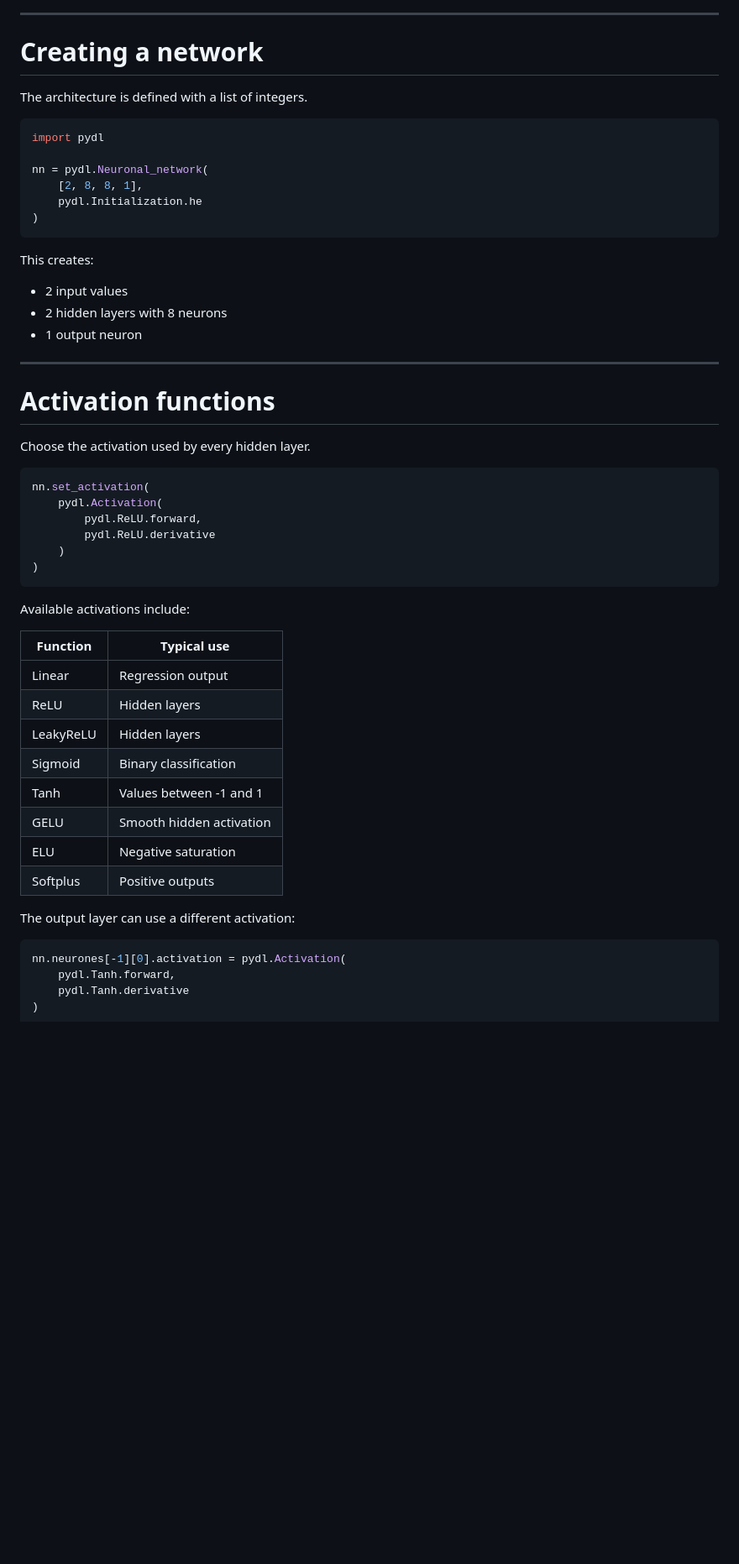
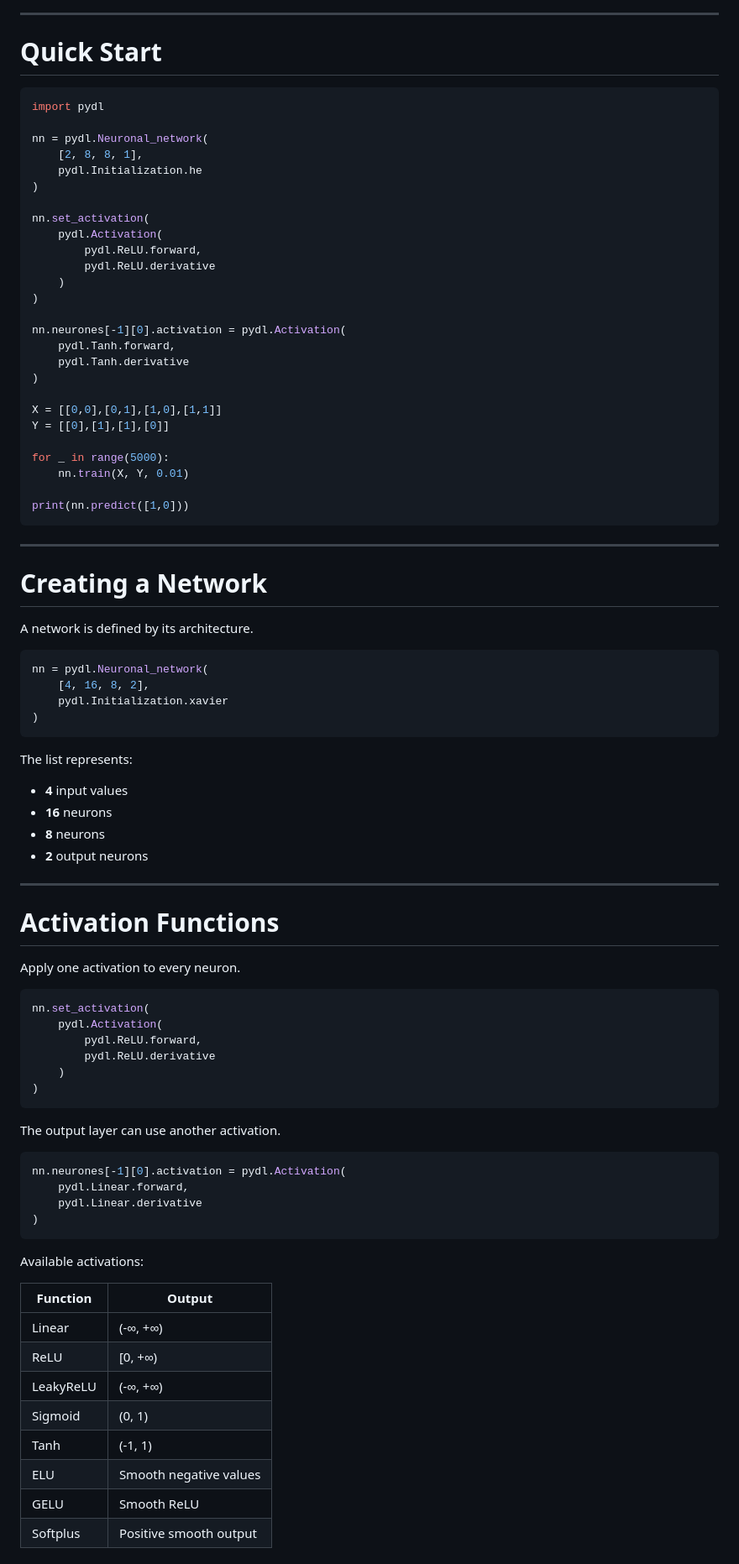
Before and after one commit to Adam54-eng/PyDL, a Markdown page: README.md, the part around one of its changes. Shown at 84% size. GitHub-like rendering; blank space fills up the shorter version.

````diff
--- a/README.md
+++ b/README.md
@@ -76,9 +29,7 @@ The data flows through the network during **forward propagation**, and the weigh
 
 ---
 
-# Creating a network
-
-The architecture is defined with a list of integers.
+# Quick Start
 
 ```python
 import pydl
@@ -87,19 +38,53 @@ nn = pydl.Neuronal_network(
     [2, 8, 8, 1],
     pydl.Initialization.he
 )
+
+nn.set_activation(
+    pydl.Activation(
+        pydl.ReLU.forward,
+        pydl.ReLU.derivative
+    )
+)
+
+nn.neurones[-1][0].activation = pydl.Activation(
+    pydl.Tanh.forward,
+    pydl.Tanh.derivative
+)
+
+X = [[0,0],[0,1],[1,0],[1,1]]
+Y = [[0],[1],[1],[0]]
+
+for _ in range(5000):
+    nn.train(X, Y, 0.01)
+
+print(nn.predict([1,0]))
 ```
-
-This creates:
-
-* 2 input values
-* 2 hidden layers with 8 neurons
-* 1 output neuron
 
 ---
 
-# Activation functions
+# Creating a Network
 
-Choose the activation used by every hidden layer.
+A network is defined by its architecture.
+
+```python
+nn = pydl.Neuronal_network(
+    [4, 16, 8, 2],
+    pydl.Initialization.xavier
+)
+```
+
+The list represents:
+
+* **4** input values
+* **16** neurons
+* **8** neurons
+* **2** output neurons
+
+---
+
+# Activation Functions
+
+Apply one activation to every neuron.
 
 ```python
 nn.set_activation(
@@ -110,22 +95,25 @@ nn.set_activation(
 )
 ```
 
-Available activations include:
-
-| Function  | Typical use              |
-| --------- | ------------------------ |
-| Linear    | Regression output        |
-| ReLU      | Hidden layers            |
-| LeakyReLU | Hidden layers            |
-| Sigmoid   | Binary classification    |
-| Tanh      | Values between -1 and 1  |
-| GELU      | Smooth hidden activation |
-| ELU       | Negative saturation      |
-| Softplus  | Positive outputs         |
-
-The output layer can use a different activation:
+The output layer can use another activation.
 
 ```python
 nn.neurones[-1][0].activation = pydl.Activation(
-    pydl.Tanh.forward,
-    pydl.Tanh.derivative
+    pydl.Linear.forward,
+    pydl.Linear.derivative
+)
+```
+
+Available activations:
+
+| Function  | Output                 |
+| --------- | ---------------------- |
+| Linear    | (-∞, +∞)               |
+| ReLU      | [0, +∞)                |
+| LeakyReLU | (-∞, +∞)               |
+| Sigmoid   | (0, 1)                 |
+| Tanh      | (-1, 1)                |
+| ELU       | Smooth negative values |
+| GELU      | Smooth ReLU            |
+| Softplus  | Positive smooth output |
+
````
Also changed, not shown: other parts of README.md (+255 -98 lines).
